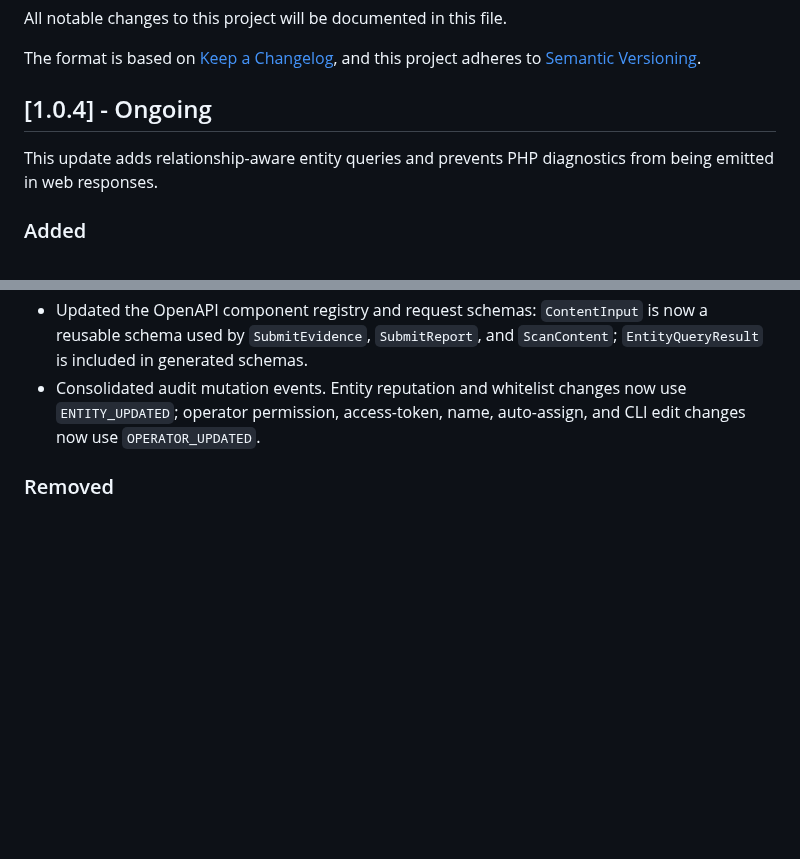
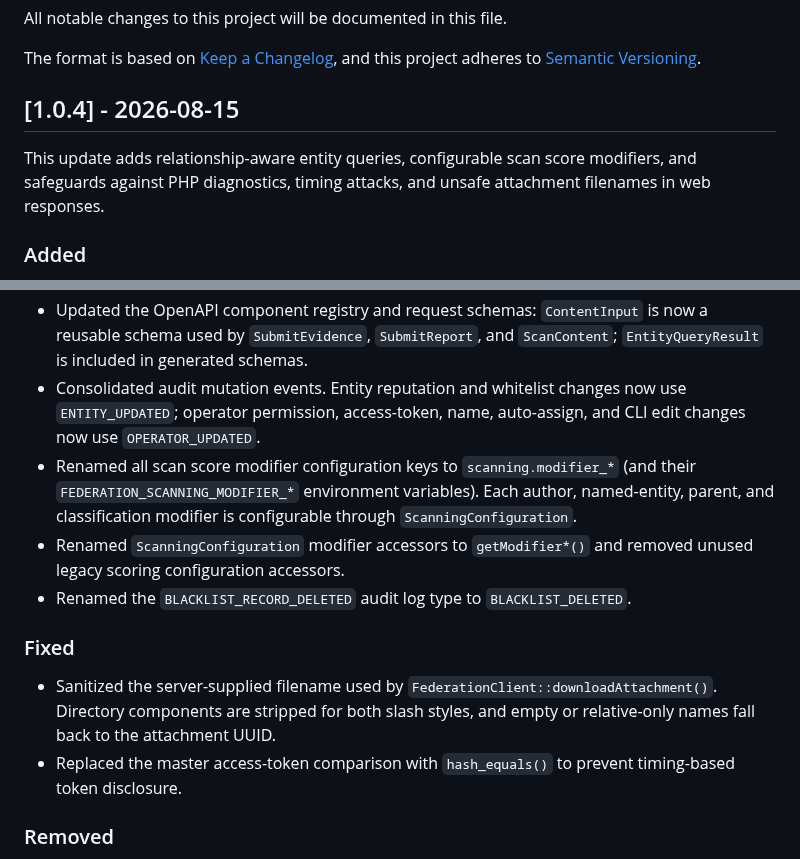
Before and after one commit to nosial/FederationLib, a Markdown page: CHANGELOG.md, 2 parts joined by grey strips. GitHub-like rendering; blank space fills up the shorter version.

```diff
--- a/CHANGELOG.md
+++ b/CHANGELOG.md
@@ -5,9 +5,10 @@ All notable changes to this project will be documented in this file.
 The format is based on [Keep a Changelog](https://keepachangelog.com/en/1.0.0/),
 and this project adheres to [Semantic Versioning](https://semver.org/spec/v2.0.0.html).
 
-## [1.0.4] - Ongoing
+## [1.0.4] - 2026-08-15
 
-This update adds relationship-aware entity queries and prevents PHP diagnostics from being emitted in web responses.
+This update adds relationship-aware entity queries, configurable scan score modifiers, and safeguards against PHP
+diagnostics, timing attacks, and unsafe attachment filenames in web responses.
 
 ### Added
  - Added `QueryEntity` for `GET /entities/{identifier}/query` and
@@ -30,6 +31,17 @@ This update adds relationship-aware entity queries and prevents PHP diagnostics
    `SubmitEvidence`, `SubmitReport`, and `ScanContent`; `EntityQueryResult` is included in generated schemas.
  - Consolidated audit mutation events. Entity reputation and whitelist changes now use `ENTITY_UPDATED`; operator
    permission, access-token, name, auto-assign, and CLI edit changes now use `OPERATOR_UPDATED`.
+ - Renamed all scan score modifier configuration keys to `scanning.modifier_*` (and their
+   `FEDERATION_SCANNING_MODIFIER_*` environment variables). Each author, named-entity, parent, and classification
+   modifier is configurable through `ScanningConfiguration`.
+ - Renamed `ScanningConfiguration` modifier accessors to `getModifier*()` and removed unused legacy scoring
+   configuration accessors.
+ - Renamed the `BLACKLIST_RECORD_DELETED` audit log type to `BLACKLIST_DELETED`.
+
+### Fixed
+ - Sanitized the server-supplied filename used by `FederationClient::downloadAttachment()`. Directory components
+   are stripped for both slash styles, and empty or relative-only names fall back to the attachment UUID.
+ - Replaced the master access-token comparison with `hash_equals()` to prevent timing-based token disclosure.
 
 ### Removed
  - Removed superseded audit log types `ENTITY_REPUTATION_CLEARED`, `ENTITY_WHITELIST_CHANGED`,
```
